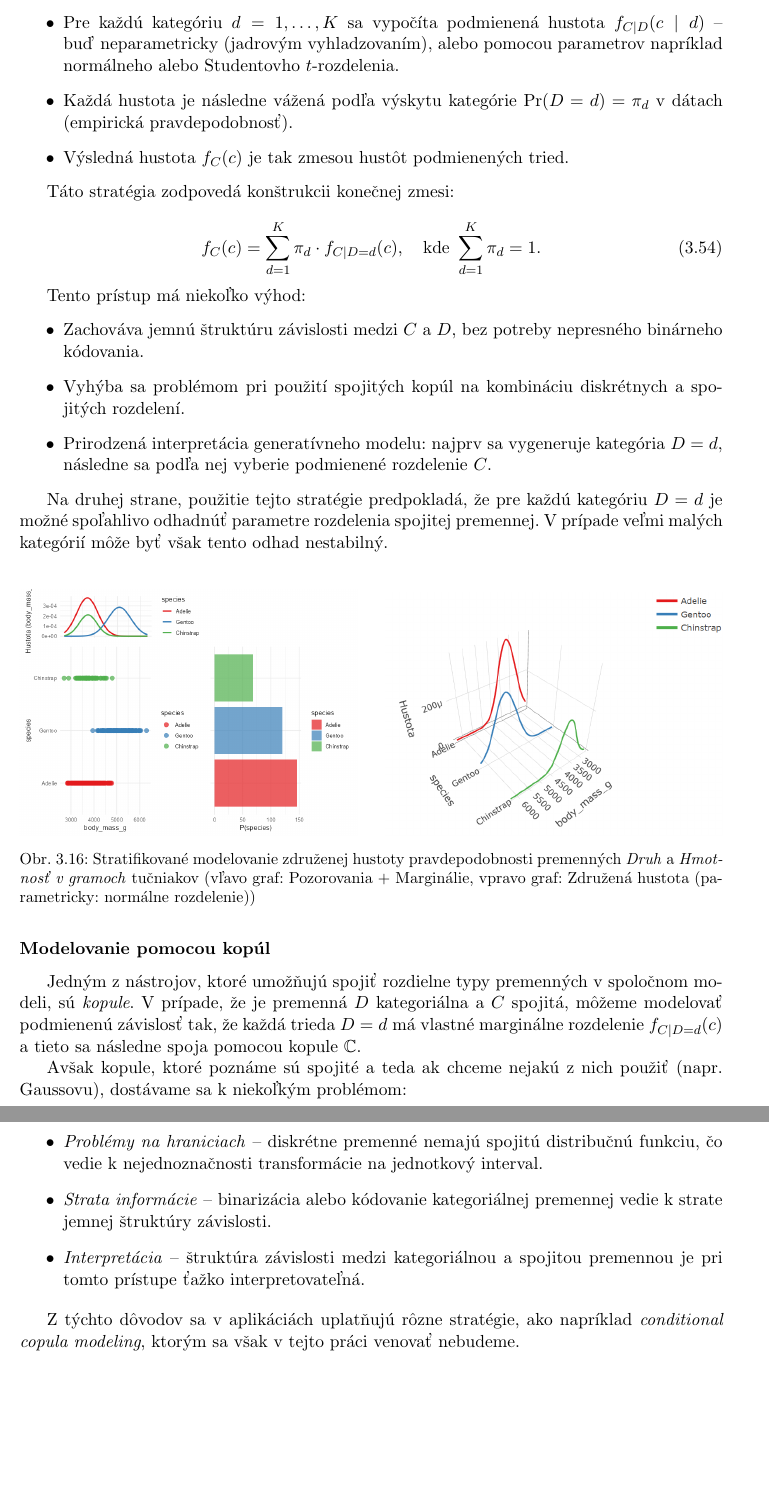
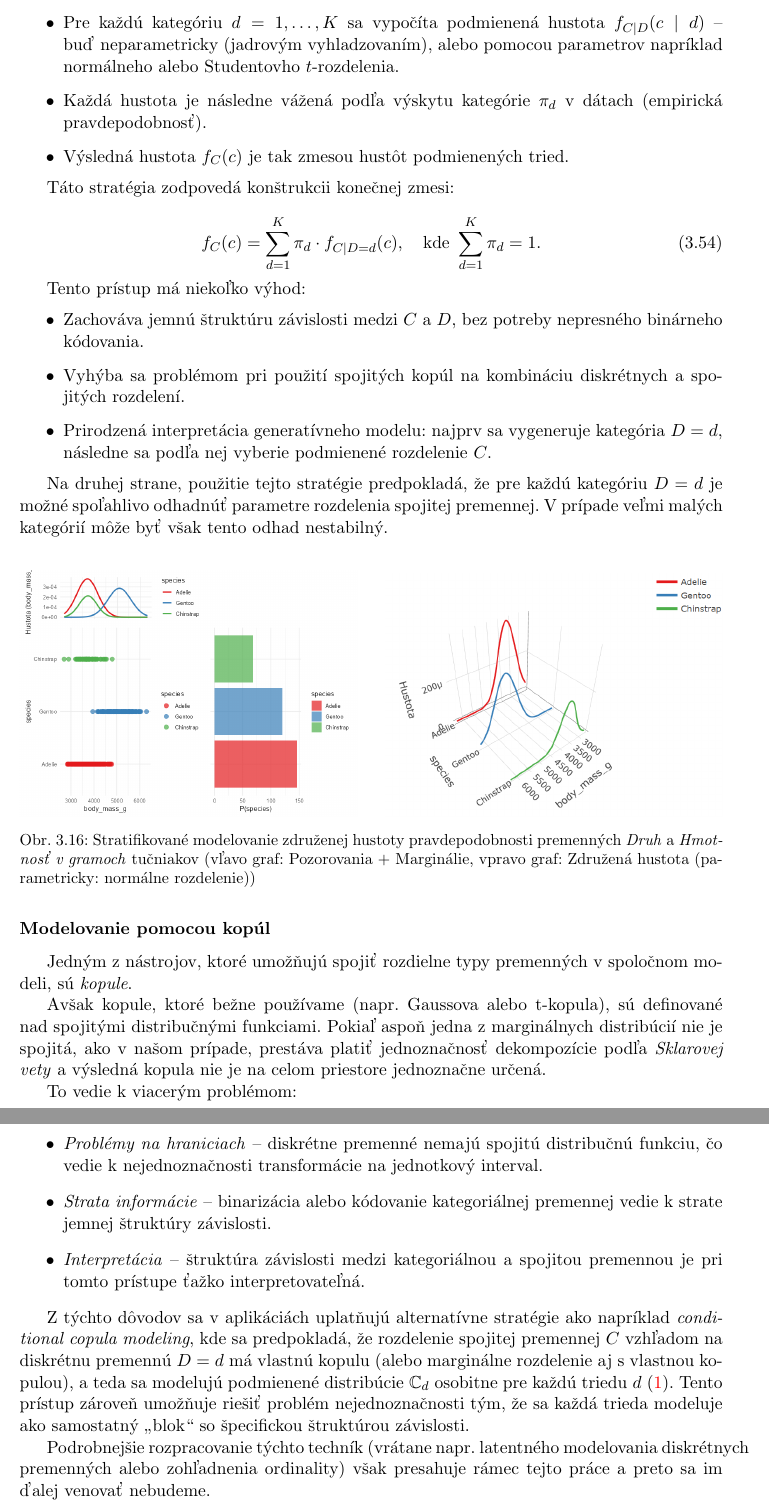
Before and after one commit to adamharmaniak/BiDistribApp, a LaTeX thesis (thesis/_Zaverecna_praca.tex, which reads thesis/Kapitola3.tex): two parts of pages 45 and 46 of 50, joined at a grey line, cut so that both start at the same text, the shorter picture padded with empty space. Compiled offline with pdfLaTeX.

Commit message:
Uprava podkapitoly o kopuliach - zmesi

```diff
--- a/thesis/Kapitola3.tex
+++ b/thesis/Kapitola3.tex
@@ -690,7 +690,7 @@ Danú stratégiu možno implementovať nasledovne:
 \begin{itemize}
   \item Diskrétna premenná $D$ je kódovaná ako faktor s $K$ kategóriami.
   \item Pre každú kategóriu $d = 1, \dots, K$ sa vypočíta podmienená hustota $f_{C \mid D}(c \mid d)$ – buď neparametricky (jadrovým vyhladzovaním), alebo pomocou parametrov napríklad normálneho alebo Studentovho $t$-rozdelenia.
-  \item Každá hustota je následne vážená podľa výskytu kategórie $\Pr(D = d)=\pi_d$ v dátach (empirická pravdepodobnosť).
+  \item Každá hustota je následne vážená podľa výskytu kategórie $\pi_d$ v dátach (empirická pravdepodobnosť).
   \item Výsledná hustota $f_C(c)$ je tak zmesou hustôt podmienených tried.
 \end{itemize}
 
@@ -728,14 +728,17 @@ Na druhej strane, použitie tejto stratégie predpokladá, že pre každú kateg
 
 \subsubsection{Modelovanie pomocou kopúl}\label{copula_joint_density}
 
-Jedným z nástrojov, ktoré umožňujú spojiť rozdielne typy premenných v spoločnom modeli, sú \textit{kopule}. V prípade, že je premenná $D$ kategoriálna a $C$ spojitá, môžeme modelovať podmienenú závislosť tak, že každá trieda $D = d$ má vlastné marginálne rozdelenie $f_{C \mid D = d}(c)$ a tieto sa následne spoja pomocou kopule $\mathbb{C}$.
+Jedným z nástrojov, ktoré umožňujú spojiť rozdielne typy premenných v spoločnom modeli, sú \textit{kopule}.
 
-Avšak kopule, ktoré poznáme sú spojité a teda ak chceme nejakú z nich použiť (napr. Gaussovu), dostávame sa k niekoľkým problémom:
+Avšak kopule, ktoré bežne používame (napr. Gaussova alebo t-kopula), sú definované nad spojitými distribučnými funkciami. Pokiaľ aspoň jedna z marginálnych distribúcií nie je spojitá, ako v našom prípade, prestáva platiť jednoznačnosť dekompozície podľa \textit{Sklarovej vety} a výsledná kopula nie je na celom priestore jednoznačne určená.
 
+To vedie k viacerým problémom:
 \begin{itemize}
   \item \textit{Problémy na hraniciach} – diskrétne premenné nemajú spojitú distribučnú funkciu, čo vedie k nejednoznačnosti transformácie na jednotkový interval.
   \item \textit{Strata informácie} – binarizácia alebo kódovanie kategoriálnej premennej vedie k strate jemnej štruktúry závislosti.
   \item \textit{Interpretácia} – štruktúra závislosti medzi kategoriálnou a spojitou premennou je pri tomto prístupe ťažko interpretovateľná.
 \end{itemize}
 
-Z týchto dôvodov sa v aplikáciách uplatňujú rôzne stratégie, ako napríklad \textit{conditional copula modeling}, ktorým sa však v tejto práci venovať nebudeme.
+Z týchto dôvodov sa v aplikáciách uplatňujú alternatívne stratégie ako napríklad \textit{conditional copula modeling}, kde sa predpokladá, že rozdelenie spojitej premennej $C$ vzhľadom na diskrétnu premennú $D = d$ má vlastnú kopulu (alebo marginálne rozdelenie aj s vlastnou kopulou), a teda sa modelujú podmienené distribúcie $\mathbb{C}_d$ osobitne pre každú triedu $d$~\parencite{pleisMixtureDissertation}. Tento prístup zároveň umožňuje riešiť problém nejednoznačnosti tým, že sa každá trieda modeluje ako samostatný „blok“ so špecifickou štruktúrou závislosti.
+
+Podrobnejšie rozpracovanie týchto techník (vrátane napr. latentného modelovania diskrétnych premenných alebo zohľadnenia ordinality) však presahuje rámec tejto práce a preto sa im ďalej venovať nebudeme.
```
Also changed, not shown: thesis/Kapitola2.tex (+1 -1 lines), thesis/Kapitola4.tex (+1 -1 lines), thesis/Kapitola3.tex (2 more changed lines).
